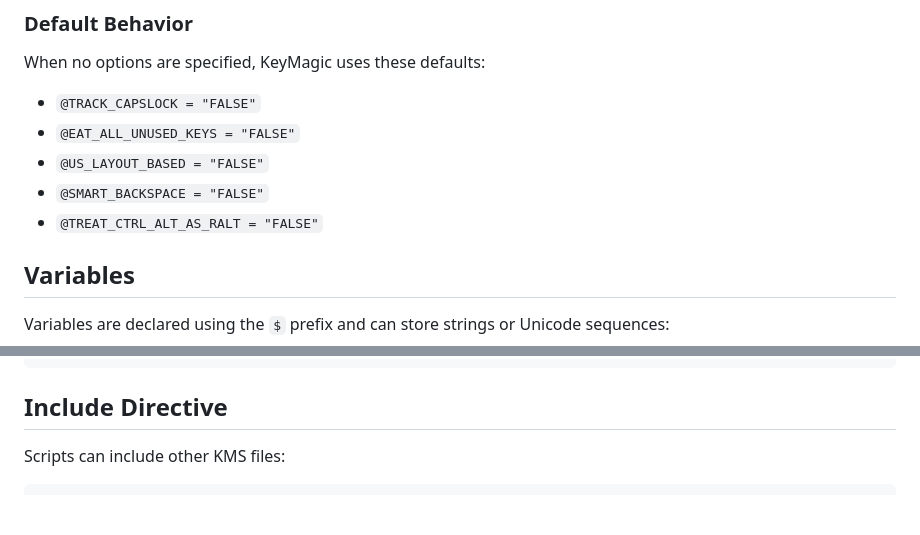
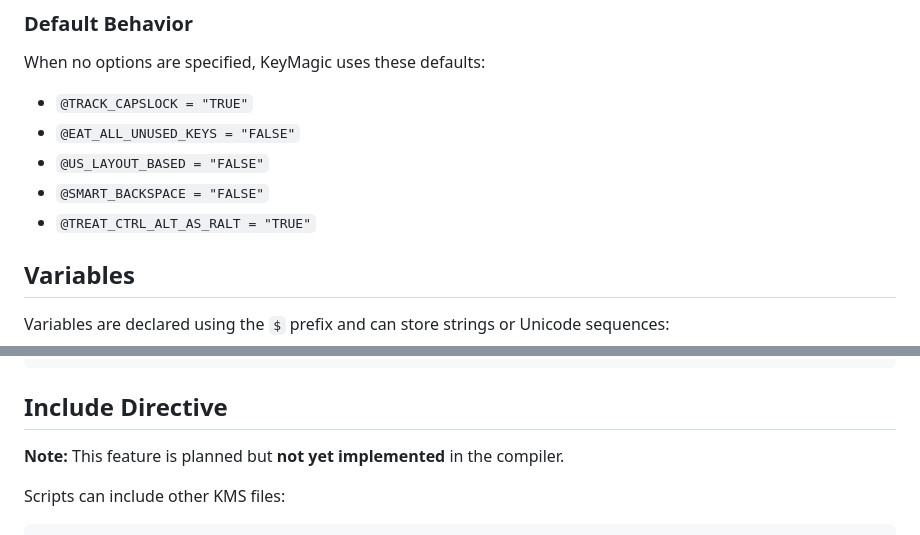
Before and after one commit to thantthet/keymagic-3, a Markdown page: KMS_FORMAT.md, 2 parts joined by grey strips. GitHub-like rendering; blank space fills up the shorter version.

````diff
--- a/KMS_FORMAT.md
+++ b/KMS_FORMAT.md
@@ -59,11 +59,11 @@ Options must be declared within a comment block using the format `@OPTION_NAME =
 ### Default Behavior
 
 When no options are specified, KeyMagic uses these defaults:
-- `@TRACK_CAPSLOCK = "FALSE"`
+- `@TRACK_CAPSLOCK = "TRUE"`
 - `@EAT_ALL_UNUSED_KEYS = "FALSE"`
 - `@US_LAYOUT_BASED = "FALSE"`
 - `@SMART_BACKSPACE = "FALSE"`
-- `@TREAT_CTRL_ALT_AS_RALT = "FALSE"`
+- `@TREAT_CTRL_ALT_AS_RALT = "TRUE"`
 
 ## Variables
 
@@ -394,6 +398,8 @@ This means:
 ```
 
 ## Include Directive
+
+**Note:** This feature is planned but **not yet implemented** in the compiler.
 
 Scripts can include other KMS files:
 
````
Also changed, not shown: other parts of KMS_FORMAT.md (+23 -19 lines).
